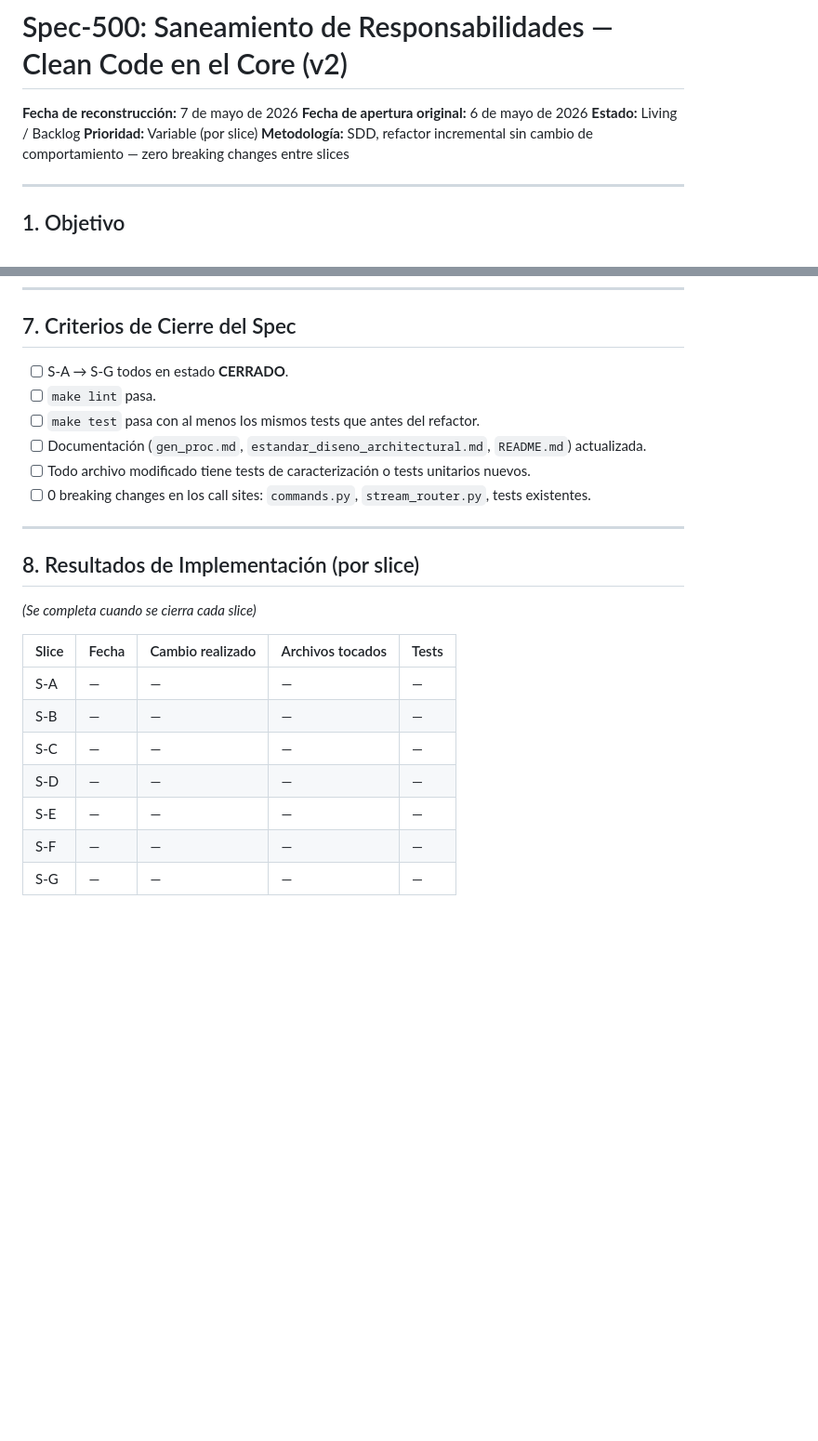
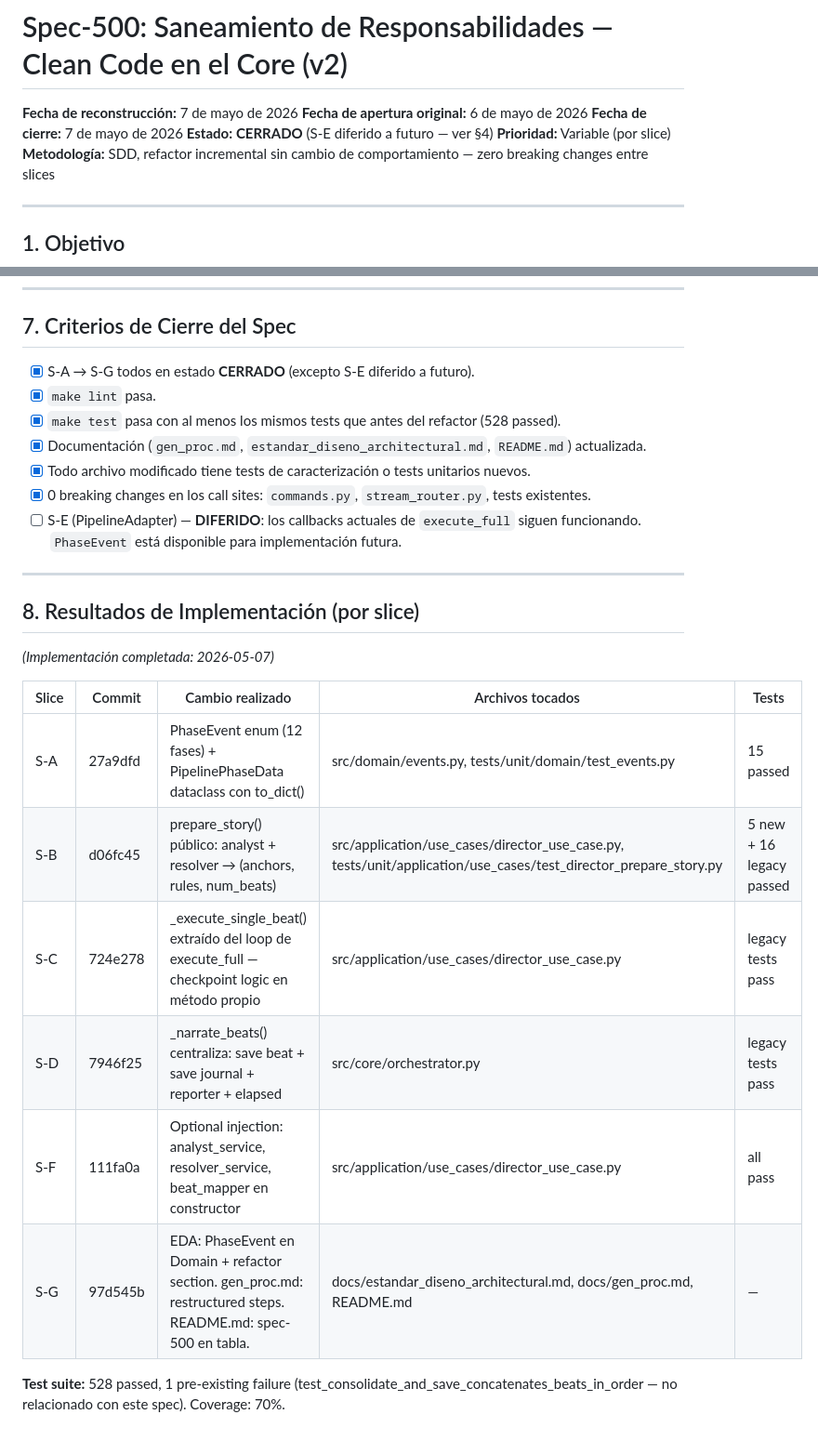
Before and after one commit to rledesma912/automated_narrative, a Markdown page: specs/500_clean_code_responsability.md, 2 parts joined by grey strips. Shown at 93% size. GitHub-like rendering; blank space fills up the shorter version.

```diff
--- a/specs/500_clean_code_responsability.md
+++ b/specs/500_clean_code_responsability.md
@@ -2,7 +2,8 @@
 
 **Fecha de reconstrucción:** 7 de mayo de 2026
 **Fecha de apertura original:** 6 de mayo de 2026
-**Estado:** Living / Backlog
+**Fecha de cierre:** 7 de mayo de 2026
+**Estado:** **CERRADO** (S-E diferido a futuro — ver §4)
 **Prioridad:** Variable (por slice)
 **Metodología:** SDD, refactor incremental sin cambio de comportamiento — zero breaking changes entre slices
 
@@ -353,25 +316,28 @@ son:
 
 ## 7. Criterios de Cierre del Spec
 
-- [ ] S-A → S-G todos en estado **CERRADO**.
-- [ ] `make lint` pasa.
-- [ ] `make test` pasa con al menos los mismos tests que antes del refactor.
-- [ ] Documentación (`gen_proc.md`, `estandar_diseno_architectural.md`, `README.md`) actualizada.
-- [ ] Todo archivo modificado tiene tests de caracterización o tests unitarios nuevos.
-- [ ] 0 breaking changes en los call sites: `commands.py`, `stream_router.py`, tests existentes.
+- [x] S-A → S-G todos en estado **CERRADO** (excepto S-E diferido a futuro).
+- [x] `make lint` pasa.
+- [x] `make test` pasa con al menos los mismos tests que antes del refactor (528 passed).
+- [x] Documentación (`gen_proc.md`, `estandar_diseno_architectural.md`, `README.md`) actualizada.
+- [x] Todo archivo modificado tiene tests de caracterización o tests unitarios nuevos.
+- [x] 0 breaking changes en los call sites: `commands.py`, `stream_router.py`, tests existentes.
+- [ ] S-E (PipelineAdapter) — **DIFERIDO**: los callbacks actuales de `execute_full`
+  siguen funcionando. `PhaseEvent` está disponible para implementación futura.
 
 ---
 
 ## 8. Resultados de Implementación (por slice)
 
-*(Se completa cuando se cierra cada slice)*
+*(Implementación completada: 2026-05-07)*
 
-| Slice | Fecha | Cambio realizado | Archivos tocados | Tests |
+| Slice | Commit | Cambio realizado | Archivos tocados | Tests |
 |---|---|---|---|---|
-| S-A | — | — | — | — |
-| S-B | — | — | — | — |
-| S-C | — | — | — | — |
-| S-D | — | — | — | — |
-| S-E | — | — | — | — |
-| S-F | — | — | — | — |
-| S-G | — | — | — | — |
+| S-A | 27a9dfd | PhaseEvent enum (12 fases) + PipelinePhaseData dataclass con to_dict() | src/domain/events.py, tests/unit/domain/test_events.py | 15 passed |
+| S-B | d06fc45 | prepare_story() público: analyst + resolver → (anchors, rules, num_beats) | src/application/use_cases/director_use_case.py, tests/unit/application/use_cases/test_director_prepare_story.py | 5 new + 16 legacy passed |
+| S-C | 724e278 | _execute_single_beat() extraído del loop de execute_full — checkpoint logic en método propio | src/application/use_cases/director_use_case.py | legacy tests pass |
+| S-D | 7946f25 | _narrate_beats() centraliza: save beat + save journal + reporter + elapsed | src/core/orchestrator.py | legacy tests pass |
+| S-F | 111fa0a | Optional injection: analyst_service, resolver_service, beat_mapper en constructor | src/application/use_cases/director_use_case.py | all pass |
+| S-G | 97d545b | EDA: PhaseEvent en Domain + refactor section. gen_proc.md: restructured steps. README.md: spec-500 en tabla. | docs/estandar_diseno_architectural.md, docs/gen_proc.md, README.md | — |
+
+**Test suite:** 528 passed, 1 pre-existing failure (test_consolidate_and_save_concatenates_beats_in_order — no relacionado con este spec). Coverage: 70%.
```
Also changed, not shown: other parts of specs/500_clean_code_responsability.md (+46 -84 lines).
